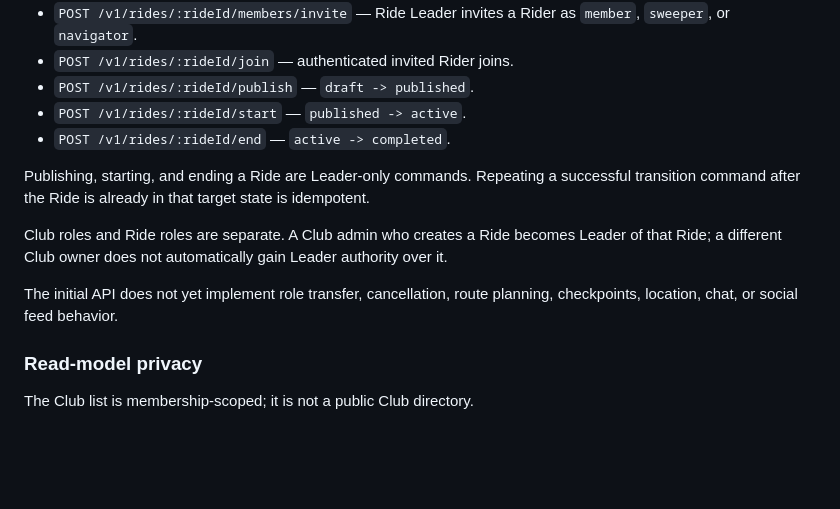
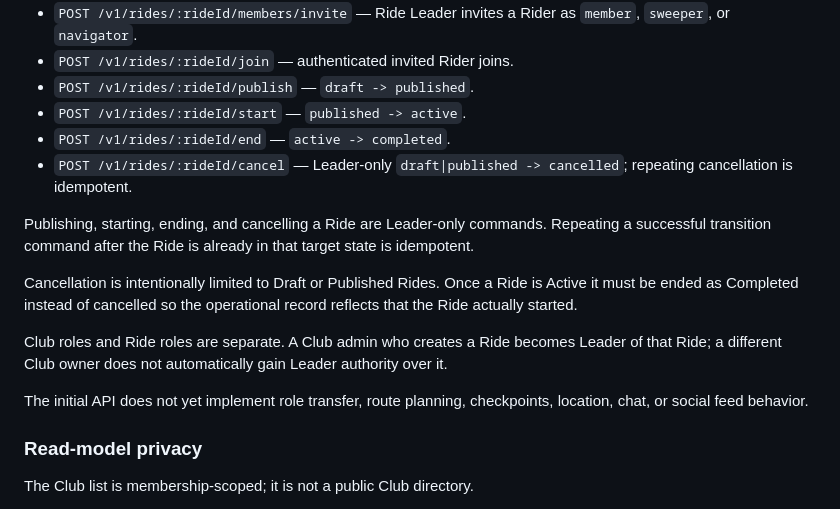
Before and after one commit to imadjinasi/commride, a Markdown page: services/api/README.md, the part around the change. GitHub-like rendering; blank space fills up the shorter version.

Commit message:
docs(lifecycle): document Ride cancellation endpoint

```diff
--- a/services/api/README.md
+++ b/services/api/README.md
@@ -171,17 +171,22 @@ Rider profile.
 - `POST /v1/rides/:rideId/publish` — `draft -> published`.
 - `POST /v1/rides/:rideId/start` — `published -> active`.
 - `POST /v1/rides/:rideId/end` — `active -> completed`.
+- `POST /v1/rides/:rideId/cancel` — Leader-only `draft|published -> cancelled`; repeating cancellation is idempotent.
 
-Publishing, starting, and ending a Ride are Leader-only commands. Repeating a
-successful transition command after the Ride is already in that target state is
-idempotent.
+Publishing, starting, ending, and cancelling a Ride are Leader-only commands.
+Repeating a successful transition command after the Ride is already in that
+target state is idempotent.
+
+Cancellation is intentionally limited to Draft or Published Rides. Once a Ride
+is Active it must be ended as Completed instead of cancelled so the operational
+record reflects that the Ride actually started.
 
 Club roles and Ride roles are separate. A Club admin who creates a Ride becomes
 Leader of that Ride; a different Club owner does not automatically gain Leader
 authority over it.
 
-The initial API does not yet implement role transfer, cancellation, route
-planning, checkpoints, location, chat, or social feed behavior.
+The initial API does not yet implement role transfer, route planning,
+checkpoints, location, chat, or social feed behavior.
 
 
 ### Read-model privacy
```
